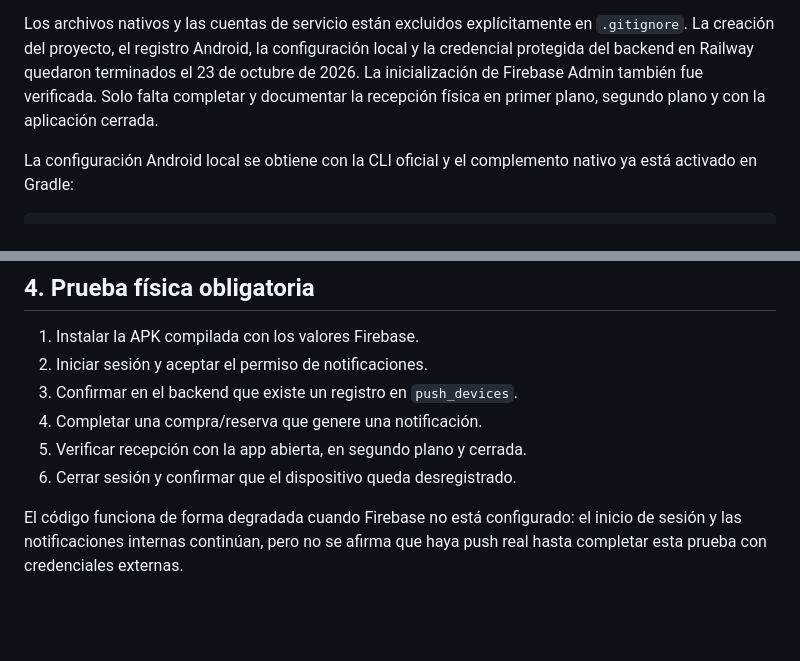
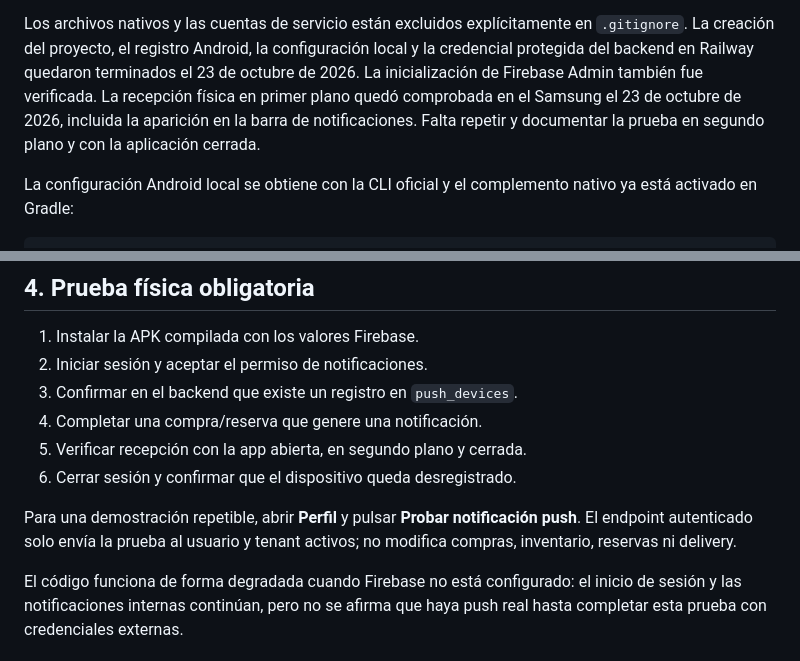
Before and after one commit to dylandeam/StyleStore_Mobile, a Markdown page: FIREBASE_PUSH_SETUP.md, 2 parts joined by grey strips. Rendered like a GitHub page; blank space fills up the shorter version.

Commit message:
docs(firebase): record physical push verification

```diff
--- a/FIREBASE_PUSH_SETUP.md
+++ b/FIREBASE_PUSH_SETUP.md
@@ -20,8 +20,10 @@ al backend una cuenta de servicio. Ninguna clave real debe guardarse en Git.
 Los archivos nativos y las cuentas de servicio están excluidos explícitamente en
 `.gitignore`. La creación del proyecto, el registro Android, la configuración local y la
 credencial protegida del backend en Railway quedaron terminados el 23 de octubre de 2026.
-La inicialización de Firebase Admin también fue verificada. Solo falta completar y documentar
-la recepción física en primer plano, segundo plano y con la aplicación cerrada.
+La inicialización de Firebase Admin también fue verificada. La recepción física en primer
+plano quedó comprobada en el Samsung el 23 de octubre de 2026, incluida la aparición en la
+barra de notificaciones. Falta repetir y documentar la prueba en segundo plano y con la
+aplicación cerrada.
 
 La configuración Android local se obtiene con la CLI oficial y el complemento nativo ya
 está activado en Gradle:
@@ -69,6 +71,10 @@ correctamente y se validó la inicialización de Firebase Admin sin exponer la c
 5. Verificar recepción con la app abierta, en segundo plano y cerrada.
 6. Cerrar sesión y confirmar que el dispositivo queda desregistrado.
 
+Para una demostración repetible, abrir **Perfil** y pulsar **Probar notificación push**. El
+endpoint autenticado solo envía la prueba al usuario y tenant activos; no modifica compras,
+inventario, reservas ni delivery.
+
 El código funciona de forma degradada cuando Firebase no está configurado: el inicio de
 sesión y las notificaciones internas continúan, pero no se afirma que haya push real hasta
 completar esta prueba con credenciales externas.
```
